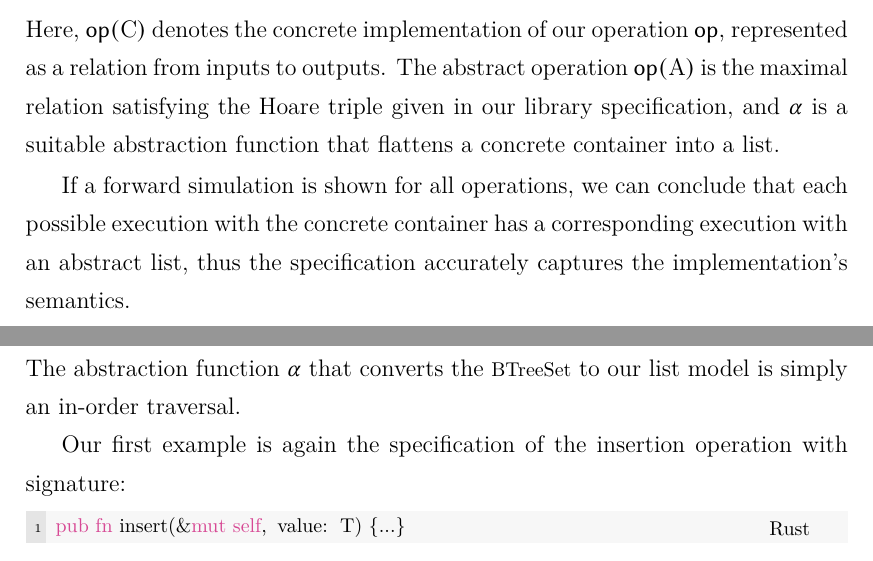
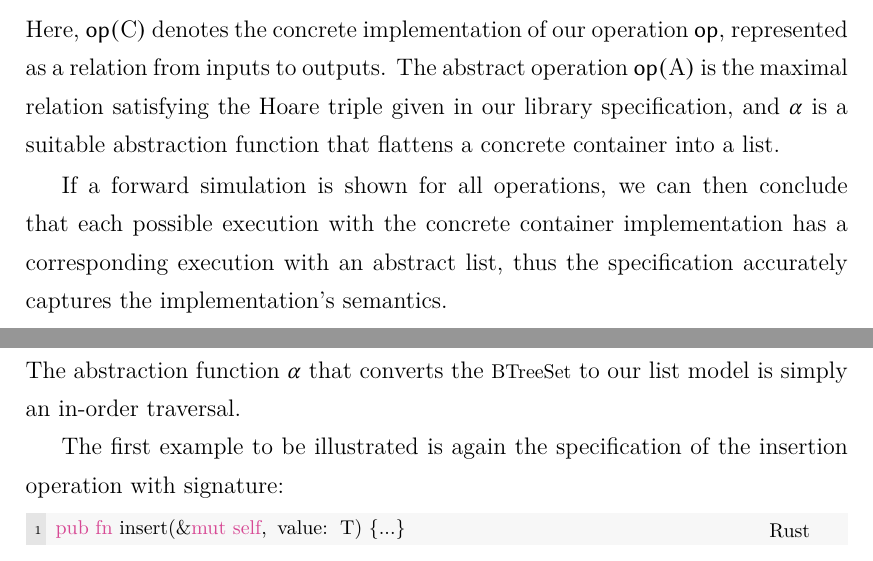
Before and after one commit to XYUnknown/Necronomicon, a LaTeX thesis (latest_infthesis/infthesis.tex, which reads latest_infthesis/chap2.tex): two parts of pages 40 and 44 of 136, joined at a grey line, cut so that both start at the same text. Compiled offline with XeLaTeX.

Commit message:
Updates from Overleaf

```diff
--- a/latest_infthesis/chap2.tex
+++ b/latest_infthesis/chap2.tex
@@ -589,7 +589,7 @@ of the concrete implementation using a \emph{forward simulation}:
 The abstract operation $\mathsf{op(\textit{A})}$ is the maximal relation satisfying the Hoare triple given in our library specification, and $\alpha$ is a suitable abstraction function that
 flattens a concrete container into a list.
 
-If a forward simulation is shown for all operations, we can conclude that each possible execution with the concrete container has a corresponding execution with an abstract list, thus the specification accurately captures the implementation's semantics.
+If a forward simulation is shown for all operations, we can then conclude that each possible execution with the concrete container implementation has a corresponding execution with an abstract list, thus the specification accurately captures the implementation's semantics.
 
 For instance, a binary search tree $T$ can be abstracted to a sorted list $L$ by an abstraction function $\mathit{inorder}$ that does an in-order traversal. For each operation interacting with $T$, there exists a corresponding operation at the abstract level defined using $L$.
 Take the operation $\mathsf{insert(\textit{T},x)}$, which inserts an element $x$ into a binary search tree $T$. We can abstract such an operation to $\mathsf{insert(\textit{L},x)}$ which inserts $x$ at the right location in a sorted list. The relation between these two operations is shown by this diagram:
@@ -714,7 +714,7 @@ Rust's \lstinline|BTreeSet| is a set implemented using a b-tree.
 All elements are unique and arranged in ascending order. Thus, our list model of the b-tree is simply a sorted list in ascending order, where uniqueness of elements is preserved.
 The abstraction function $\alpha$ that converts the \lstinline|BTreeSet| to our list model is simply an in-order traversal.
 
-Our first example is again the specification of the insertion operation with signature:
+The first example to be illustrated is again the specification of the insertion operation with signature:
 %, caption=The signature of \mylstinline{BTreeSet::insert}, captionpos=b, label=lib:sig-tree-insert
 \begin{lstlisting}[language=Rust, style=boxed, escapechar=!]
 !\tikz[remember picture, overlay]\node [xshift=12.95cm, yshift=+.075cm, inner sep=0.075cm, rectangle] {\footnotesize\bfseries\texttt{Rust}};!pub fn insert(&mut self, value: T) {...}
```
Also changed, not shown: latest_infthesis/chap2.tex (2 more changed lines).
